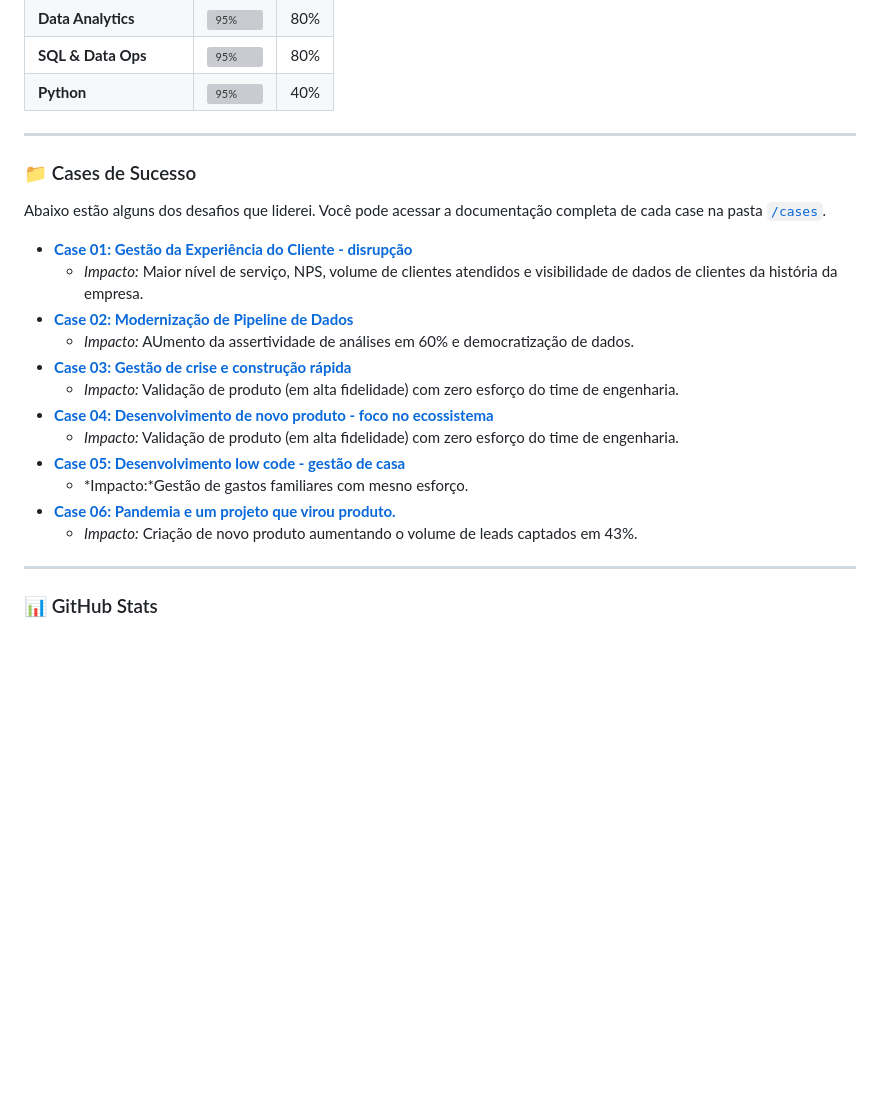
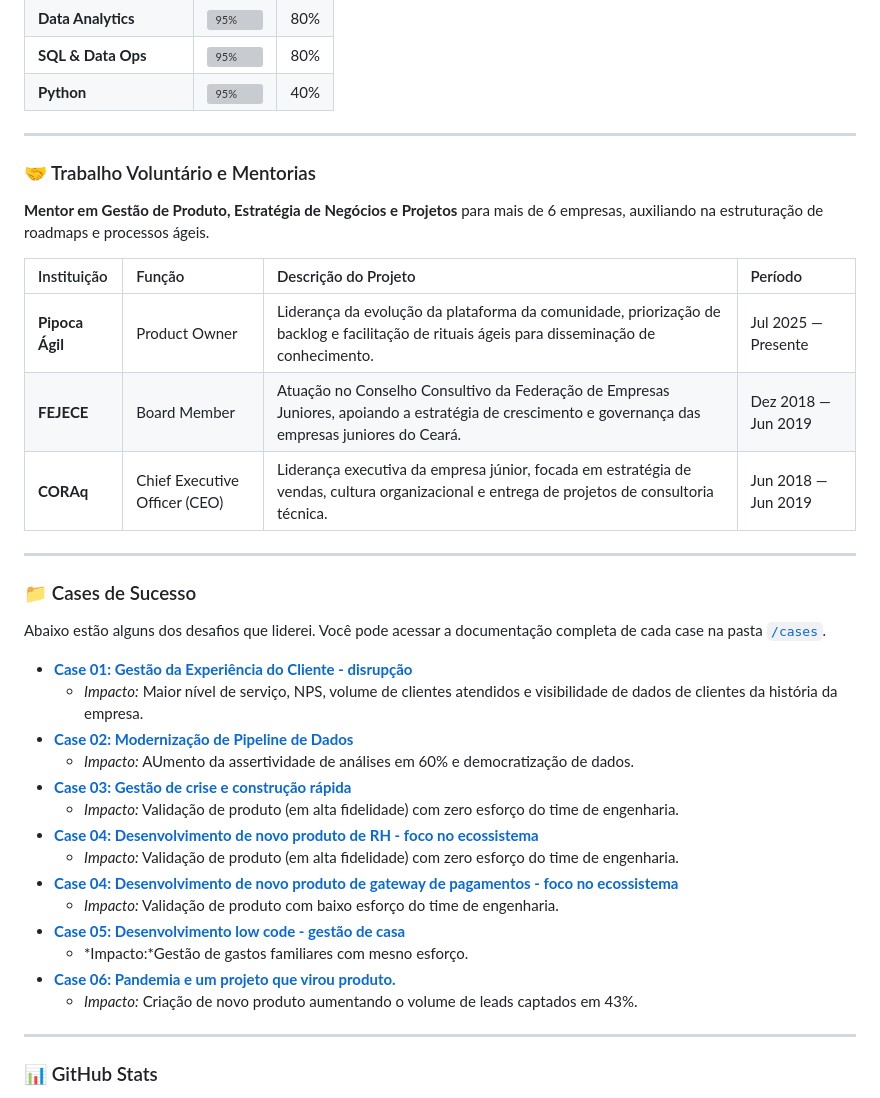
Before and after one commit to caioservulo/caioservulo, a Markdown page: README.md, the part around one of its changes. Rendered like a GitHub page; blank space fills up the shorter version; grey boxes are pictures that could not be loaded.

```diff
--- a/README.md
+++ b/README.md
@@ -92,6 +120,20 @@ Tenho habilidades em descoberta de produtos, metodologias ágeis e Lean, anális
 
 ---
 
+### 🤝 Trabalho Voluntário e Mentorias
+
+<p align="left">
+  <strong>Mentor em Gestão de Produto, Estratégia de Negócios e Projetos</strong> para mais de 6 empresas, auxiliando na estruturação de roadmaps e processos ágeis.
+</p>
+
+| Instituição | Função | Descrição do Projeto | Período |
+| :--- | :--- | :--- | :--- |
+| **Pipoca Ágil** | Product Owner | Liderança da evolução da plataforma da comunidade, priorização de backlog e facilitação de rituais ágeis para disseminação de conhecimento. | Jul 2025 — Presente |
+| **FEJECE** | Board Member | Atuação no Conselho Consultivo da Federação de Empresas Juniores, apoiando a estratégia de crescimento e governança das empresas juniores do Ceará. | Dez 2018 — Jun 2019 |
+| **CORAq** | Chief Executive Officer (CEO) | Liderança executiva da empresa júnior, focada em estratégia de vendas, cultura organizacional e entrega de projetos de consultoria técnica. | Jun 2018 — Jun 2019 |
+
+---
+
 ### 📁 Cases de Sucesso
 
 Abaixo estão alguns dos desafios que liderei. Você pode acessar a documentação completa de cada case na pasta [`/cases`](./cases).
@@ -102,12 +144,15 @@ Abaixo estão alguns dos desafios que liderei. Você pode acessar a documentaç
     * *Impacto:* AUmento da assertividade de análises em 60% e democratização de dados.
 * **[Case 03: Gestão de crise e construção rápida](./cases/bv-normativa.md)**
     * *Impacto:* Validação de produto (em alta fidelidade) com zero esforço do time de engenharia.
-* **[Case 04: Desenvolvimento de novo produto - foco no ecossistema](./cases/produto-rh.md)**
+* **[Case 04: Desenvolvimento de novo produto de RH - foco no ecossistema](./cases/produto-rh.md)**
     * *Impacto:* Validação de produto (em alta fidelidade) com zero esforço do time de engenharia.
+* **[Case 04: Desenvolvimento de novo produto de gateway de pagamentos - foco no ecossistema](./cases/produto-gateway.md)**
+    * *Impacto:* Validação de produto com baixo esforço do time de engenharia.
 * **[Case 05: Desenvolvimento low code - gestão de casa](./cases/financeiro-casa.md)**
     * *Impacto:*Gestão de gastos familiares com mesno esforço.
 * **[Case 06: Pandemia e um projeto que virou produto.](./cases/projeto-sas-pandemia.md)**
     * *Impacto:* Criação de novo produto aumentando o volume de leads captados em 43%.
+
 ---
 
 ### 📊 GitHub Stats
```
Also changed, not shown: other parts of README.md (+36 -8 lines).
